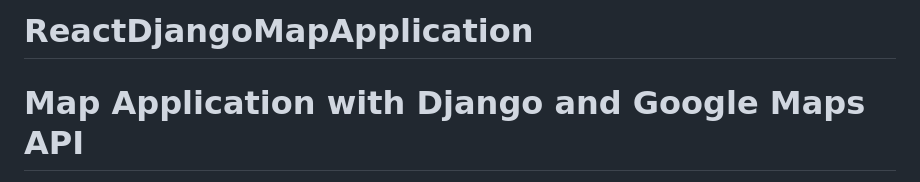
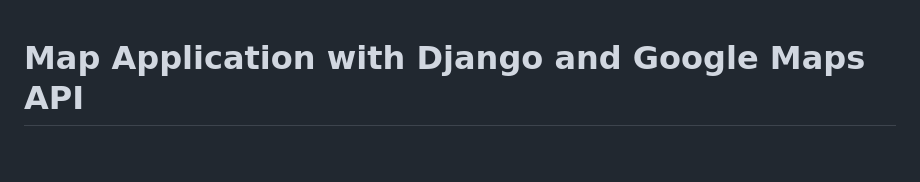
Before and after one commit to adlerryan/ReactDjangoMapApplication, a Markdown page: README.md, the part around the change. Rendered like a GitHub page; blank space fills up the shorter version.

```diff
--- a/README.md
+++ b/README.md
@@ -1,4 +1,3 @@
-# ReactDjangoMapApplication
 # Map Application with Django and Google Maps API
 This repository contains a web application that integrates React for the frontend and Django for the backend. The main functionality revolves around displaying and managing map-related data.
 
```
